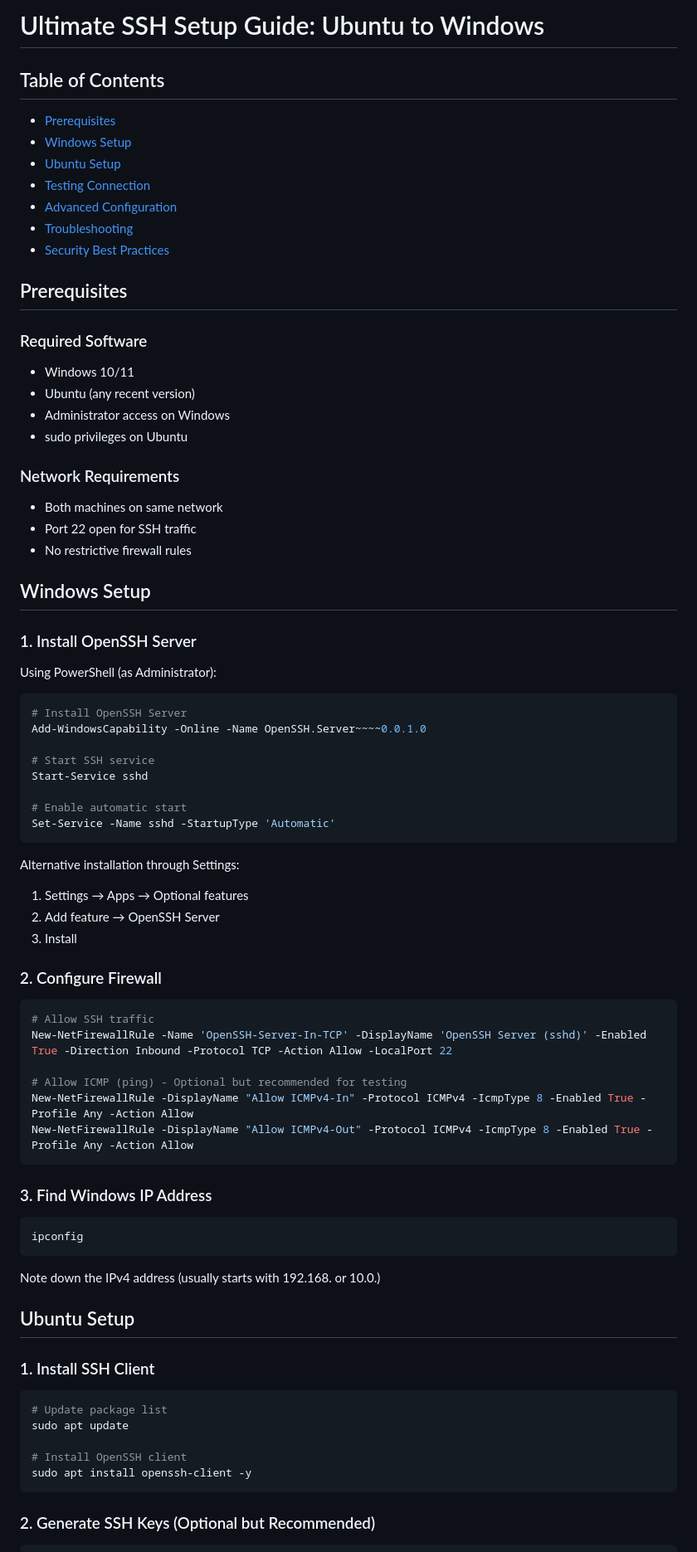
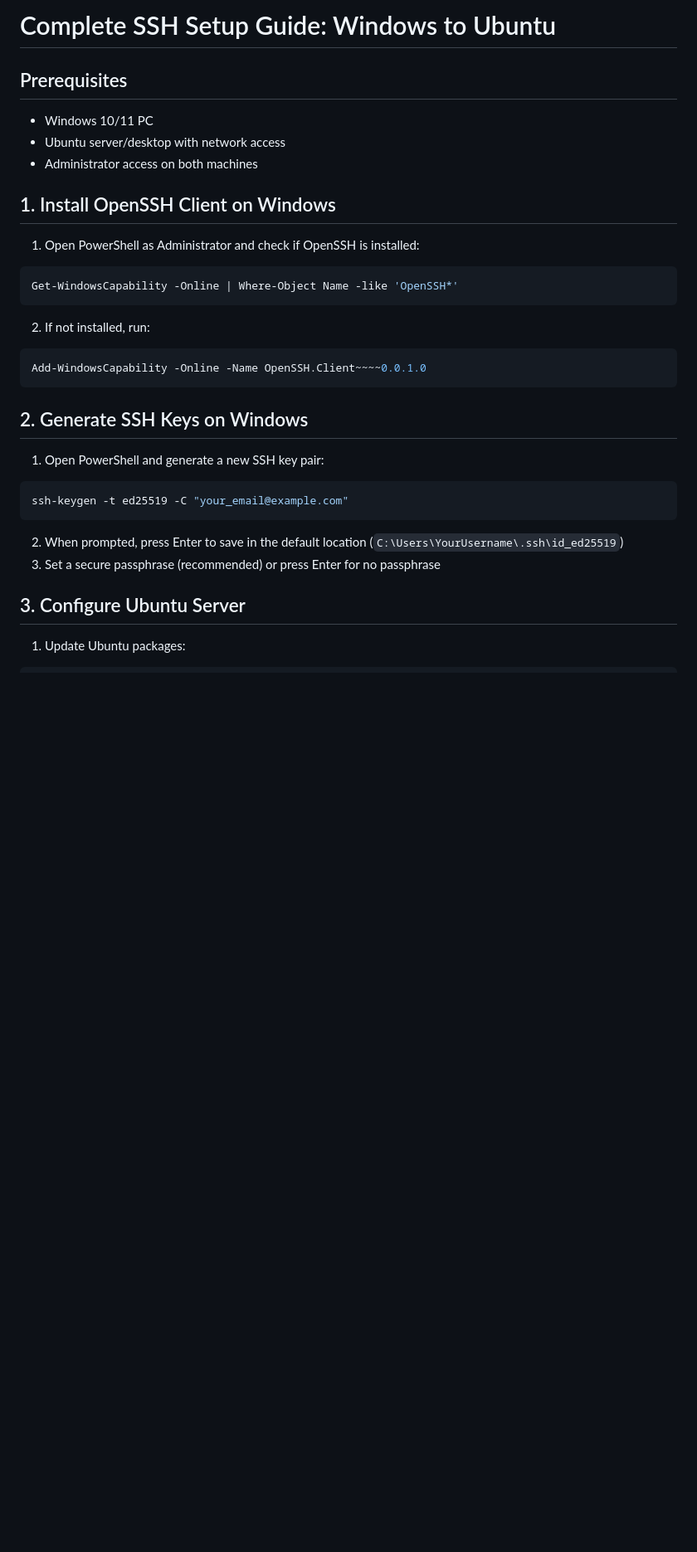
Before and after one commit to lethanhson9901/app-source, a Markdown page: scripts/ssh-setup-guide.md, the part around one of its changes. Shown at 83% size. Rendered like a GitHub page; blank space fills up the shorter version.

````diff
--- a/scripts/ssh-setup-guide.md
+++ b/scripts/ssh-setup-guide.md
@@ -1,75 +1,33 @@
-# Ultimate SSH Setup Guide: Ubuntu to Windows
-
-## Table of Contents
-- [Prerequisites](#prerequisites)
-- [Windows Setup](#windows-setup)
-- [Ubuntu Setup](#ubuntu-setup)
-- [Testing Connection](#testing-connection)
-- [Advanced Configuration](#advanced-configuration)
-- [Troubleshooting](#troubleshooting)
-- [Security Best Practices](#security-best-practices)
+# Complete SSH Setup Guide: Windows to Ubuntu
 
 ## Prerequisites
+- Windows 10/11 PC
+- Ubuntu server/desktop with network access
+- Administrator access on both machines
 
-### Required Software
-- Windows 10/11
-- Ubuntu (any recent version)
-- Administrator access on Windows
-- sudo privileges on Ubuntu
+## 1. Install OpenSSH Client on Windows
 
-### Network Requirements
-- Both machines on same network
-- Port 22 open for SSH traffic
-- No restrictive firewall rules
-
-## Windows Setup
-
-### 1. Install OpenSSH Server
-
-Using PowerShell (as Administrator):
+1. Open PowerShell as Administrator and check if OpenSSH is installed:
 ```powershell
-# Install OpenSSH Server
-Add-WindowsCapability -Online -Name OpenSSH.Server~~~~0.0.1.0
-
-# Start SSH service
-Start-Service sshd
-
-# Enable automatic start
-Set-Service -Name sshd -StartupType 'Automatic'
+Get-WindowsCapability -Online | Where-Object Name -like 'OpenSSH*'
 ```
 
-Alternative installation through Settings:
-1. Settings → Apps → Optional features
-2. Add feature → OpenSSH Server
-3. Install
-
-### 2. Configure Firewall
-
+2. If not installed, run:
 ```powershell
-# Allow SSH traffic
-New-NetFirewallRule -Name 'OpenSSH-Server-In-TCP' -DisplayName 'OpenSSH Server (sshd)' -Enabled True -Direction Inbound -Protocol TCP -Action Allow -LocalPort 22
-
-# Allow ICMP (ping) - Optional but recommended for testing
-New-NetFirewallRule -DisplayName "Allow ICMPv4-In" -Protocol ICMPv4 -IcmpType 8 -Enabled True -Profile Any -Action Allow
-New-NetFirewallRule -DisplayName "Allow ICMPv4-Out" -Protocol ICMPv4 -IcmpType 8 -Enabled True -Profile Any -Action Allow
+Add-WindowsCapability -Online -Name OpenSSH.Client~~~~0.0.1.0
 ```
 
-### 3. Find Windows IP Address
+## 2. Generate SSH Keys on Windows
+
+1. Open PowerShell and generate a new SSH key pair:
 ```powershell
-ipconfig
-```
-Note down the IPv4 address (usually starts with 192.168. or 10.0.)
-
-## Ubuntu Setup
-
-### 1. Install SSH Client
-```bash
-# Update package list
-sudo apt update
-
-# Install OpenSSH client
-sudo apt install openssh-client -y
+ssh-keygen -t ed25519 -C "your_email@example.com"
 ```
 
-### 2. Generate SSH Keys (Optional but Recommended)
+2. When prompted, press Enter to save in the default location (`C:\Users\YourUsername\.ssh\id_ed25519`)
+3. Set a secure passphrase (recommended) or press Enter for no passphrase
+
+## 3. Configure Ubuntu Server
+
+1. Update Ubuntu packages:
 ```bash
````
Also changed, not shown: other parts of scripts/ssh-setup-guide.md (+101 -130 lines).
